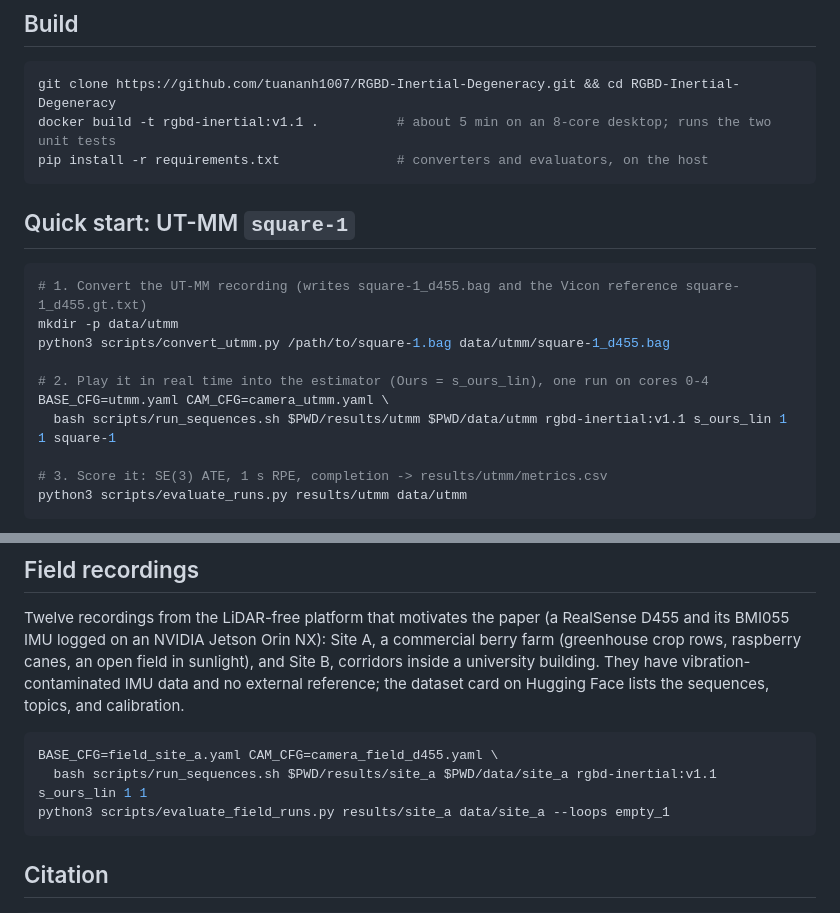
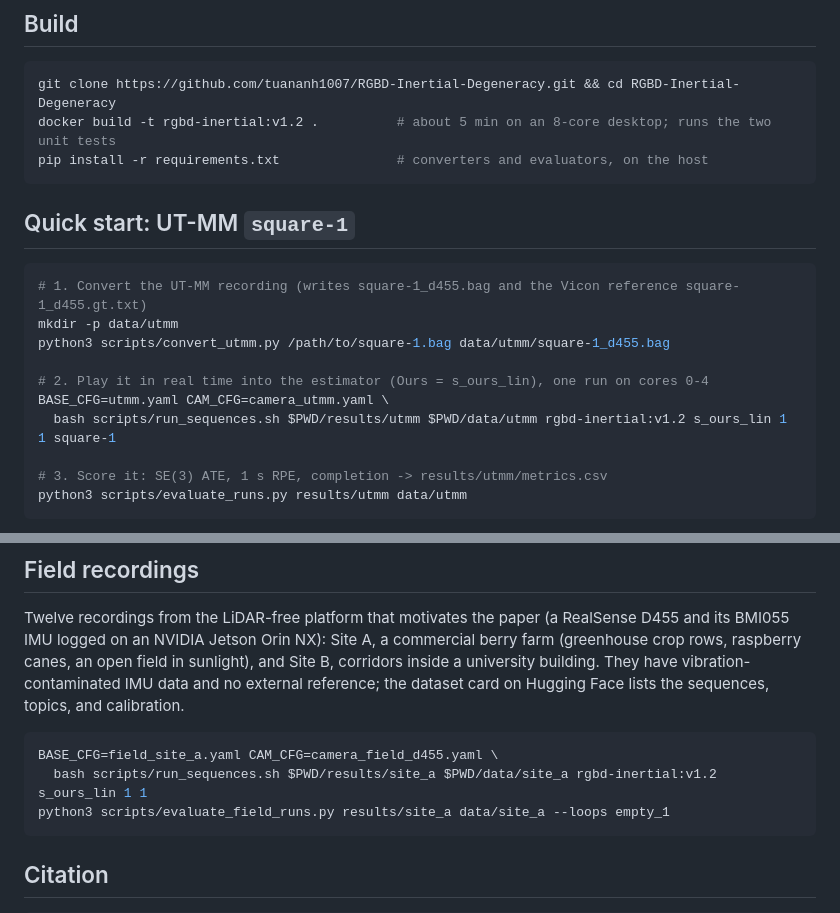
Before and after one commit to tuananh1007/RGBD-Inertial-Degeneracy, a Markdown page: README.md, 2 parts joined by grey strips. GitHub-like rendering.

````diff
--- a/README.md
+++ b/README.md
@@ -49,7 +49,7 @@ its supplement report these cases.
 
 ```bash
 git clone https://github.com/tuananh1007/RGBD-Inertial-Degeneracy.git && cd RGBD-Inertial-Degeneracy
-docker build -t rgbd-inertial:v1.1 .          # about 5 min on an 8-core desktop; runs the two unit tests
+docker build -t rgbd-inertial:v1.2 .          # about 5 min on an 8-core desktop; runs the two unit tests
 pip install -r requirements.txt               # converters and evaluators, on the host
 ```
 
@@ -62,7 +62,7 @@ python3 scripts/convert_utmm.py /path/to/square-1.bag data/utmm/square-1_d455.ba
 
 # 2. Play it in real time into the estimator (Ours = s_ours_lin), one run on cores 0-4
 BASE_CFG=utmm.yaml CAM_CFG=camera_utmm.yaml \
-  bash scripts/run_sequences.sh $PWD/results/utmm $PWD/data/utmm rgbd-inertial:v1.1 s_ours_lin 1 1 square-1
+  bash scripts/run_sequences.sh $PWD/results/utmm $PWD/data/utmm rgbd-inertial:v1.2 s_ours_lin 1 1 square-1
 
 # 3. Score it: SE(3) ATE, 1 s RPE, completion -> results/utmm/metrics.csv
 python3 scripts/evaluate_runs.py results/utmm data/utmm
@@ -134,7 +155,7 @@ external reference; the dataset card on Hugging Face lists the sequences, topics
 
 ```bash
 BASE_CFG=field_site_a.yaml CAM_CFG=camera_field_d455.yaml \
-  bash scripts/run_sequences.sh $PWD/results/site_a $PWD/data/site_a rgbd-inertial:v1.1 s_ours_lin 1 1
+  bash scripts/run_sequences.sh $PWD/results/site_a $PWD/data/site_a rgbd-inertial:v1.2 s_ours_lin 1 1
 python3 scripts/evaluate_field_runs.py results/site_a data/site_a --loops empty_1
 ```
 
````
Also changed, not shown: other parts of README.md (+24 -3 lines), config/README.md (+1 -0 lines), docs/assets/overview.png, 16 other files.
